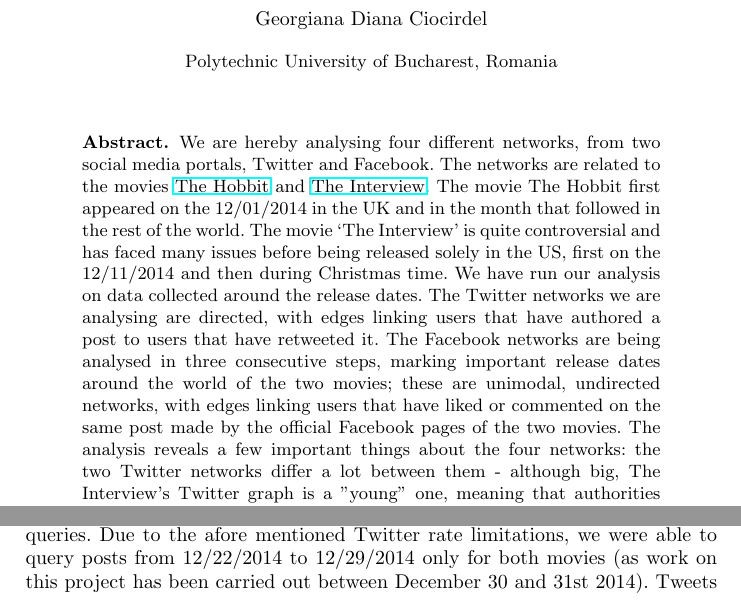
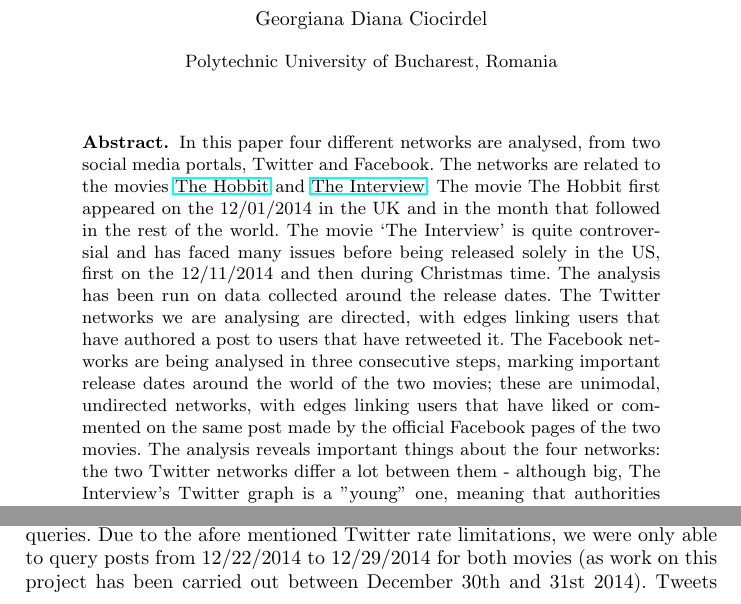
Before and after one commit to dianageo93/social-network-analysis-report, a LaTeX paper (movies.tex): two parts of page 1 of 13, joined at a grey line, cut so that both start at the same text. Compiled offline with pdfLaTeX.

Commit message:
Small issues addressed.

```diff
--- a/movies.tex
+++ b/movies.tex
@@ -12,21 +12,21 @@
 \maketitle
 %
 \begin{abstract}
-We are hereby analysing four different networks, from two social media portals,
-Twitter and Facebook. The networks are related to the movies
+In this paper four different networks are analysed, from two social media
+portals, Twitter and Facebook. The networks are related to the movies
 \href{http://www.thehobbit.com/}{The Hobbit} and
 \href{http://www.theinterview-movie.com/}{The Interview}. The movie The Hobbit
 first appeared on the 12/01/2014 in the UK and in the month that followed in the
 rest of the world. The movie ‘The Interview’ is quite controversial and has
 faced many issues before being released solely in the US, first on the
-12/11/2014 and then during Christmas time. We have run our analysis on data
+12/11/2014 and then during Christmas time. The analysis has been run on data
 collected around the release dates. The Twitter networks we are analysing are
 directed, with edges linking users that have authored a post to users that have
 retweeted it. The Facebook networks are being analysed in three consecutive
 steps, marking important release dates around the world of the two movies; these
 are unimodal, undirected networks, with edges linking users that have liked or
 commented on the same post made by the official Facebook pages of the two
-movies. The analysis reveals a few important things about the four networks: the
+movies. The analysis reveals important things about the four networks: the
 two Twitter networks differ a lot between them - although big, The Interview's
 Twitter graph is a "young" one, meaning that authorities and hubs haven't yet
 been formed properly, the posts are sparse and with very few users retweeting
@@ -48,8 +48,8 @@
 \href{https://dev.twitter.com/rest/public}{Twitter API}" and
 \href{http://nodexl.codeplex.com/}{Node XL} 1.9.2 for
 the Facebook queries. Due to the afore mentioned Twitter rate limitations, we
-were able to query posts from 12/22/2014 to 12/29/2014 only for both movies (as
-work on this project has been carried out between December 30 and 31st 2014).
+were only able to query posts from 12/22/2014 to 12/29/2014 for both movies (as
+work on this project has been carried out between December 30th and 31st 2014).
 Tweets can be either recent, popular or mixed, but we queried only the
 popular tweets, as it would get us data about more influential users. We then
 queried for the retweeters of each of the popular tweets. We collected the data
```
Also changed, not shown: movies.pdf, movies.tex (5 more changed lines).
